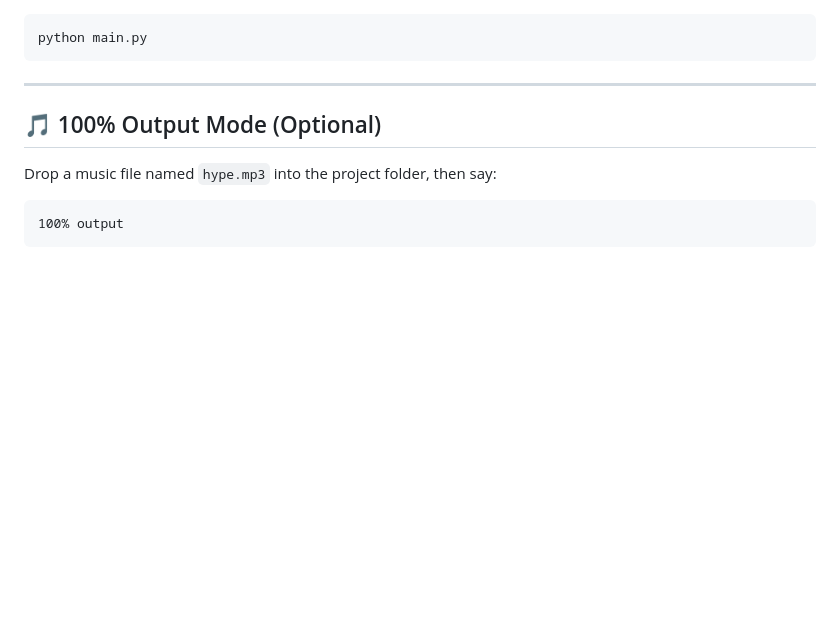
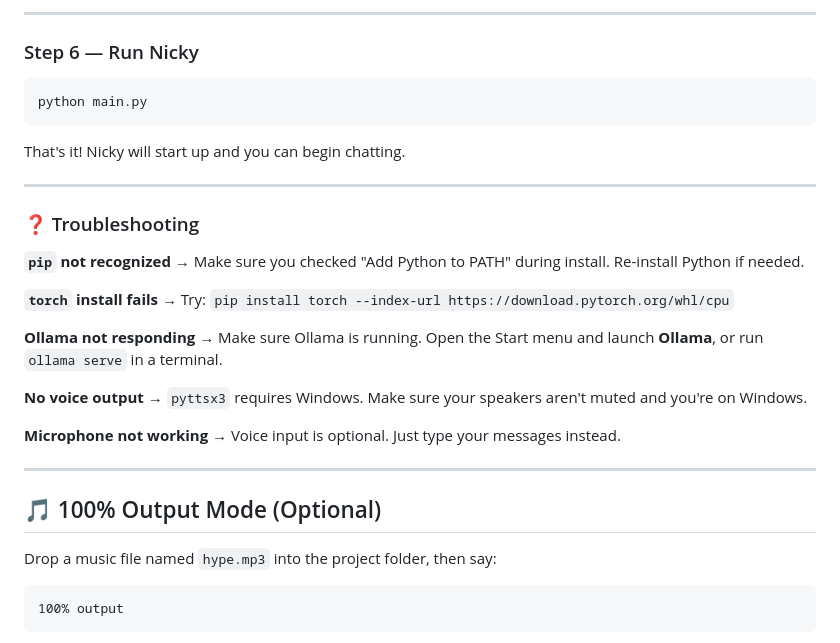
Before and after one commit to BurntMoofun/Nicky-AI, a Markdown page: README.md, the part around one of its changes. GitHub-like rendering; blank space fills up the shorter version.

````diff
--- a/README.md
+++ b/README.md
@@ -79,6 +132,25 @@ pip install -r requirements.txt
+---
+
+### Step 6 — Run Nicky
 ```bash
 python main.py
 ```
+
+That's it! Nicky will start up and you can begin chatting.
+
+---
+
+### ❓ Troubleshooting
+
+**`pip` not recognized** → Make sure you checked "Add Python to PATH" during install. Re-install Python if needed.
+
+**`torch` install fails** → Try: `pip install torch --index-url https://download.pytorch.org/whl/cpu`
+
+**Ollama not responding** → Make sure Ollama is running. Open the Start menu and launch **Ollama**, or run `ollama serve` in a terminal.
+
+**No voice output** → `pyttsx3` requires Windows. Make sure your speakers aren't muted and you're on Windows.
+
+**Microphone not working** → Voice input is optional. Just type your messages instead.
 
 ---
 
````
Also changed, not shown: other parts of README.md (+64 -11 lines).
